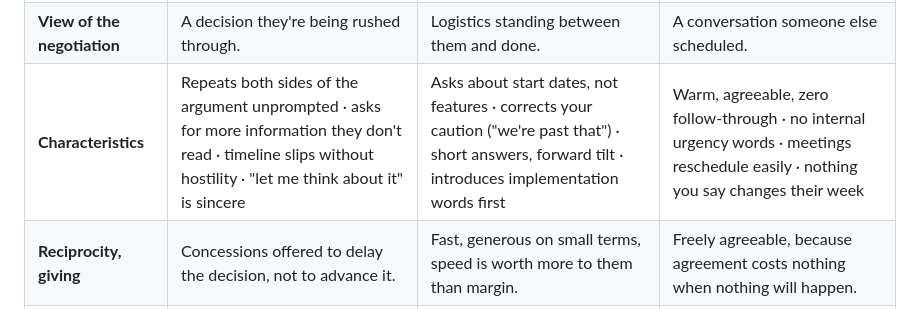
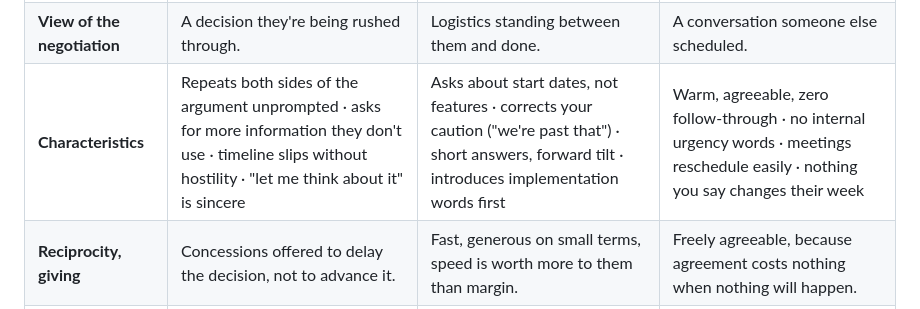
Before and after one commit to Dan8NOD/negotiatorcruz, a Markdown page: guide/02-parallel-grid.md, the part around the change. Rendered like a GitHub page.

```diff
--- a/guide/02-parallel-grid.md
+++ b/guide/02-parallel-grid.md
@@ -19,7 +19,7 @@ state in print. Side by side here for review.*
 | **How others may read them** | Indecisive, stalling, impossible to close. | Impatient, abrupt, already sold. | Dismissive, complacent, a dead lead. |
 | **Cares about** | Not choosing wrong. Both options cost something. | Momentum. The thinking is finished. Friction now is insulting. | Priority. This isn't a problem yet, and pretending it is wastes their week. |
 | **View of the negotiation** | A decision they're being rushed through. | Logistics standing between them and done. | A conversation someone else scheduled. |
-| **Characteristics** | Repeats both sides of the argument unprompted · asks for more information they don't read · timeline slips without hostility · "let me think about it" is sincere | Asks about start dates, not features · corrects your caution ("we're past that") · short answers, forward tilt · introduces implementation words first | Warm, agreeable, zero follow-through · no internal urgency words · meetings reschedule easily · nothing you say changes their week |
+| **Characteristics** | Repeats both sides of the argument unprompted · asks for more information they don't use · timeline slips without hostility · "let me think about it" is sincere | Asks about start dates, not features · corrects your caution ("we're past that") · short answers, forward tilt · introduces implementation words first | Warm, agreeable, zero follow-through · no internal urgency words · meetings reschedule easily · nothing you say changes their week |
 | **Reciprocity, giving** | Concessions offered to delay the decision, not to advance it. | Fast, generous on small terms, speed is worth more to them than margin. | Freely agreeable, because agreement costs nothing when nothing will happen. |
 | **Reciprocity, receiving** | More options make it worse. They need permission, not inventory. | Receives caution as distrust. Match their pace or lose standing. | Receives urgency as sales pressure. It confirms the "not yet." |
 | **Mindset** | Time = safety. Silence = doubt building. | Time = waste. Silence = something's wrong. | Time = abundant. Silence = relief. |
```
Also changed, not shown: OVERNIGHT-QUEUE.md (+2 -1 lines).
